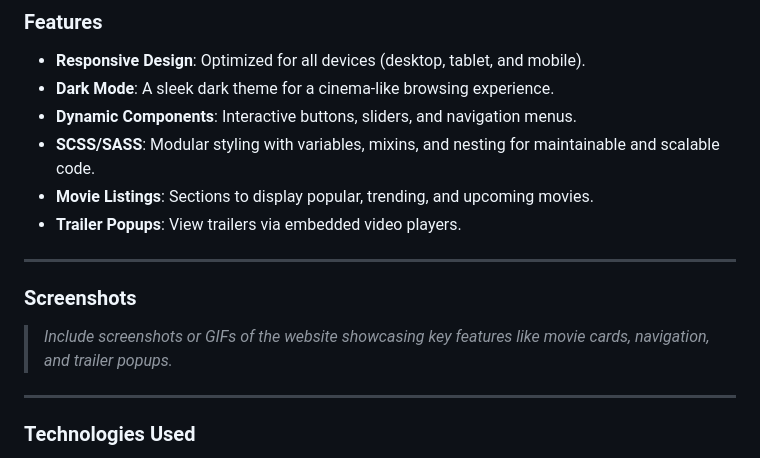
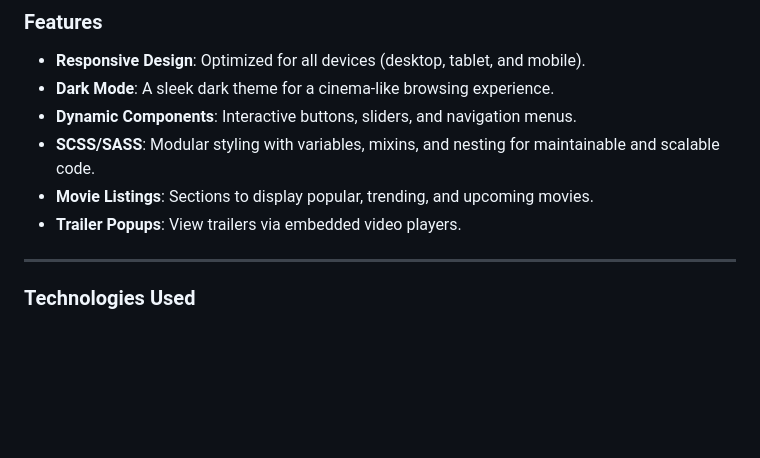
Before and after one commit to hirwacedric123/tvflix-movie-web, a Markdown page: README.md, the part around the change. Rendered like a GitHub page; blank space fills up the shorter version.

```diff
--- a/README.md
+++ b/README.md
@@ -16,11 +16,6 @@ A visually appealing, modern, and fully responsive movie website designed using
 - **SCSS/SASS**: Modular styling with variables, mixins, and nesting for maintainable and scalable code.
 - **Movie Listings**: Sections to display popular, trending, and upcoming movies.
 - **Trailer Popups**: View trailers via embedded video players.
-
----
-
-### Screenshots
-> *Include screenshots or GIFs of the website showcasing key features like movie cards, navigation, and trailer popups.*
 
 ---
 
```
